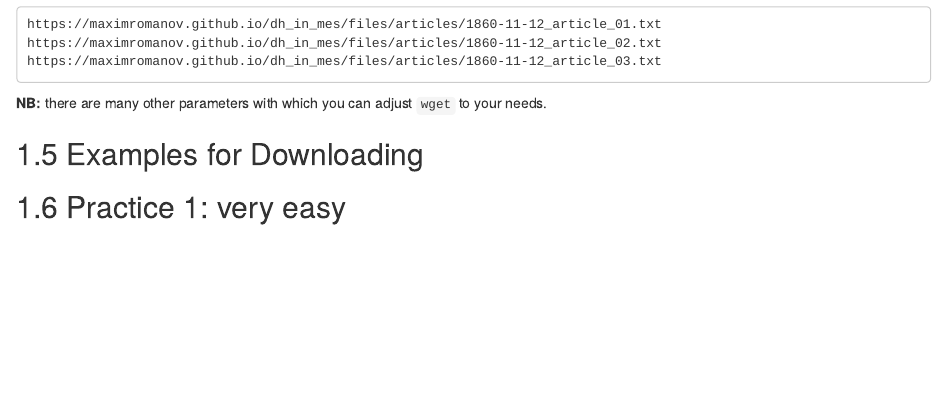
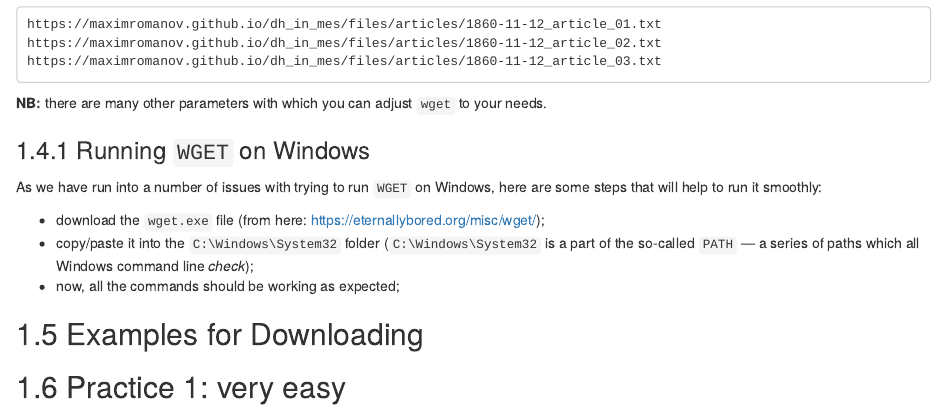
Before and after one commit to maximromanov/dh_in_mes, an R Markdown document (02-Lesson06.Rmd): the page in a window 1100 px wide, from 870 px down. Rendered offline with R 4.5, knitr and Pandoc, with nearby package versions; drawn as R Markdown's standard HTML page in place of the format the file asks for.

Commit message:
Update the book

````diff
--- a/02-Lesson06.Rmd
+++ b/02-Lesson06.Rmd
@@ -50,6 +50,15 @@ https://maximromanov.github.io/dh_in_mes/files/articles/1860-11-12_article_03.tx
 ```
 
 **NB:** there are many other parameters with which you can adjust `wget` to your needs.
+
+### Running `WGET` on Windows
+
+As we have run into a number of issues with trying to run `WGET` on Windows, here are some steps that will help to run it smoothly:
+
+- download the `wget.exe` file (from here: <https://eternallybored.org/misc/wget/>);
+- copy/paste it into the `C:\Windows\System32` folder (`C:\Windows\System32` is a part of the so-called `PATH` --- a series of paths which all Windows command line *check*);
+- now, all the commands should be working as expected;
+
 
 ## Examples for Downloading
 
````
Also changed, not shown: docs/search_index.json, 9 other files.
